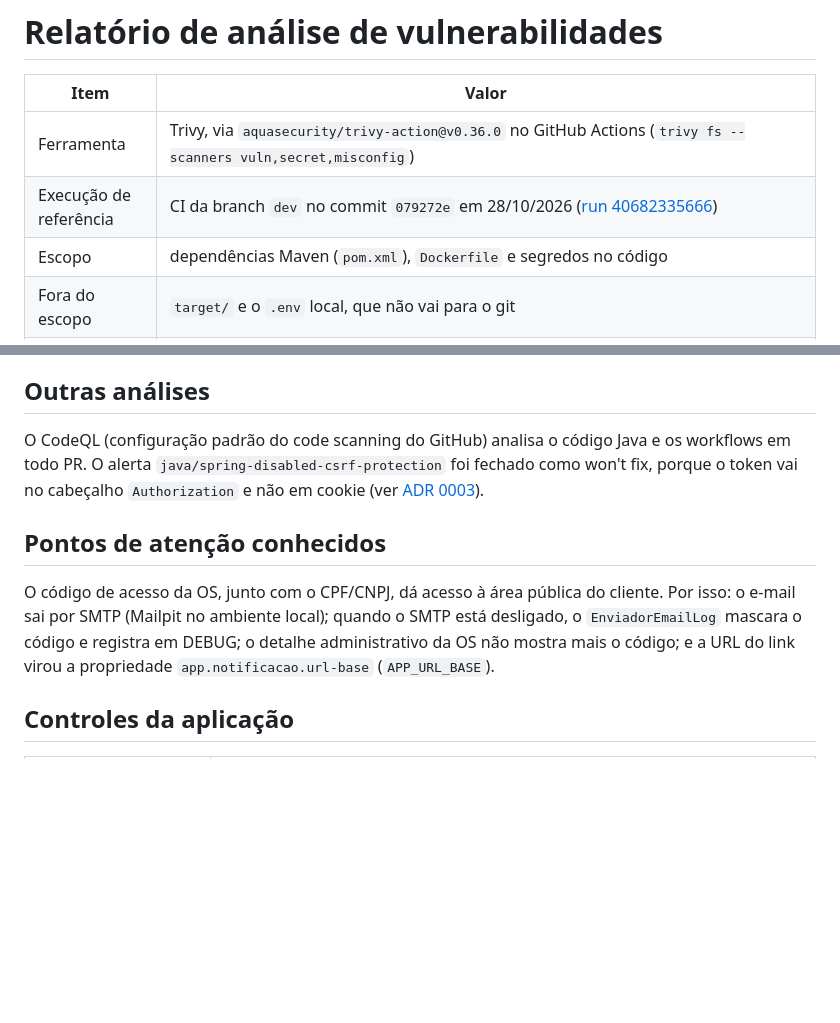
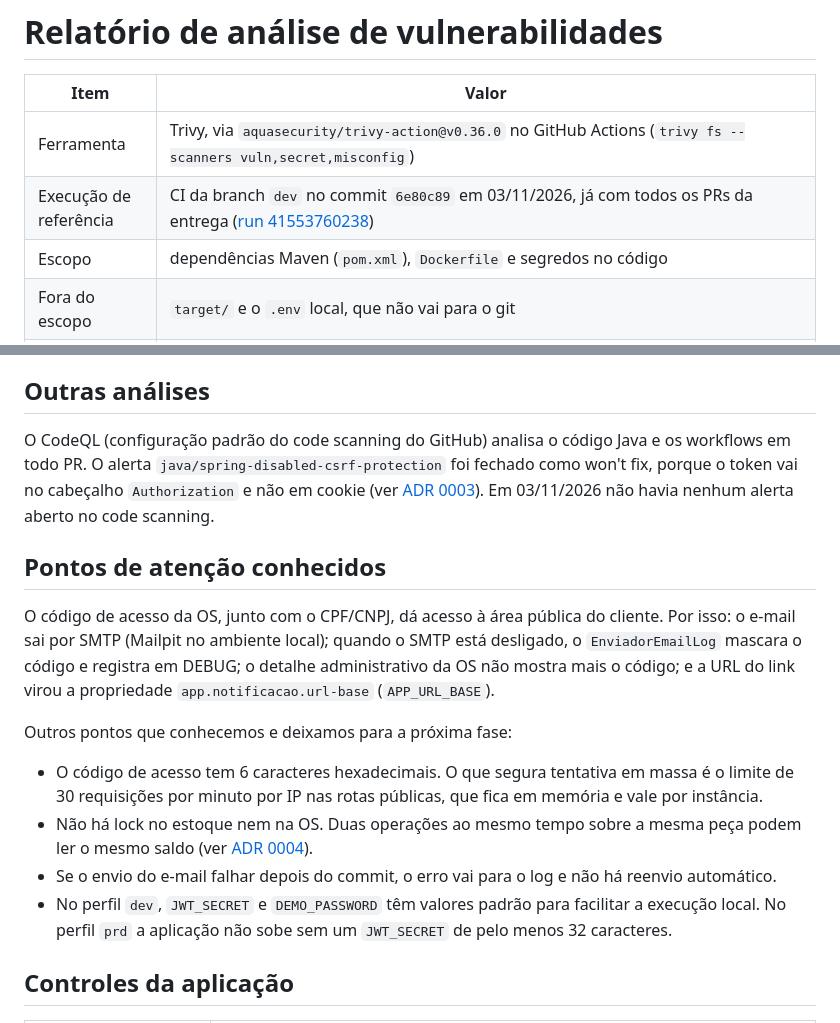
Before and after one commit to FIAP-18SOAT-Grupo31/oficina-mecanica, a Markdown page: docs/seguranca/relatorio-vulnerabilidades.md, 2 parts joined by grey strips. Rendered like a GitHub page; blank space fills up the shorter version.

Commit message:
docs: relatório de vulnerabilidades do commit final (#48)
- Trivy do commit final: 0 vulnerabilidades e 0 problemas no Dockerfile
- nenhum alerta aberto no CodeQL
- pontos conhecidos que ficaram para a proxima fase

```diff
--- a/docs/seguranca/relatorio-vulnerabilidades.md
+++ b/docs/seguranca/relatorio-vulnerabilidades.md
@@ -3,7 +3,7 @@
 | Item | Valor |
 |---|---|
 | Ferramenta | Trivy, via `aquasecurity/trivy-action@v0.36.0` no GitHub Actions (`trivy fs --scanners vuln,secret,misconfig`) |
-| Execução de referência | CI da branch `dev` no commit `079272e` em 28/10/2026 ([run 40682335666](https://github.com/FIAP-18SOAT-Grupo31/oficina-mecanica/actions/runs/40682335666)) |
+| Execução de referência | CI da branch `dev` no commit `6e80c89` em 03/11/2026, já com todos os PRs da entrega ([run 41553760238](https://github.com/FIAP-18SOAT-Grupo31/oficina-mecanica/actions/runs/41553760238)) |
 | Escopo | dependências Maven (`pom.xml`), `Dockerfile` e segredos no código |
 | Fora do escopo | `target/` e o `.env` local, que não vai para o git |
 | Resultado | 0 vulnerabilidades nas dependências e 0 problemas de configuração no `Dockerfile` ([saída completa](trivy-resultado.txt)). O scanner de segredos está ligado no CI (`scanners: vuln,secret,misconfig`), mas na tabela do anexo a coluna `Secrets` está como `-` (não verificado) nas duas linhas, então não dá para tirar conclusão sobre segredos só por ela |
@@ -30,11 +30,18 @@ Atualizamos as dependências e corrigimos a configuração do Dockerfile para re
 
 ## Outras análises
 
-O CodeQL (configuração padrão do code scanning do GitHub) analisa o código Java e os workflows em todo PR. O alerta `java/spring-disabled-csrf-protection` foi fechado como won't fix, porque o token vai no cabeçalho `Authorization` e não em cookie (ver [ADR 0003](../arquitetura/adr/0003-autenticacao-jwt.md)).
+O CodeQL (configuração padrão do code scanning do GitHub) analisa o código Java e os workflows em todo PR. O alerta `java/spring-disabled-csrf-protection` foi fechado como won't fix, porque o token vai no cabeçalho `Authorization` e não em cookie (ver [ADR 0003](../arquitetura/adr/0003-autenticacao-jwt.md)). Em 03/11/2026 não havia nenhum alerta aberto no code scanning.
 
 ## Pontos de atenção conhecidos
 
 O código de acesso da OS, junto com o CPF/CNPJ, dá acesso à área pública do cliente. Por isso: o e-mail sai por SMTP (Mailpit no ambiente local); quando o SMTP está desligado, o `EnviadorEmailLog` mascara o código e registra em DEBUG; o detalhe administrativo da OS não mostra mais o código; e a URL do link virou a propriedade `app.notificacao.url-base` (`APP_URL_BASE`).
+
+Outros pontos que conhecemos e deixamos para a próxima fase:
+
+- O código de acesso tem 6 caracteres hexadecimais. O que segura tentativa em massa é o limite de 30 requisições por minuto por IP nas rotas públicas, que fica em memória e vale por instância.
+- Não há lock no estoque nem na OS. Duas operações ao mesmo tempo sobre a mesma peça podem ler o mesmo saldo (ver [ADR 0004](../arquitetura/adr/0004-baixa-de-estoque-na-transacao-do-orcamento.md)).
+- Se o envio do e-mail falhar depois do commit, o erro vai para o log e não há reenvio automático.
+- No perfil `dev`, `JWT_SECRET` e `DEMO_PASSWORD` têm valores padrão para facilitar a execução local. No perfil `prd` a aplicação não sobe sem um `JWT_SECRET` de pelo menos 32 caracteres.
 
 ## Controles da aplicação
 
```
